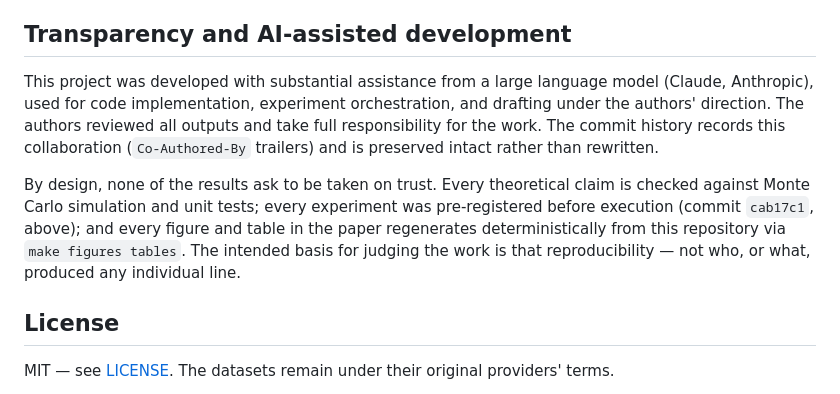
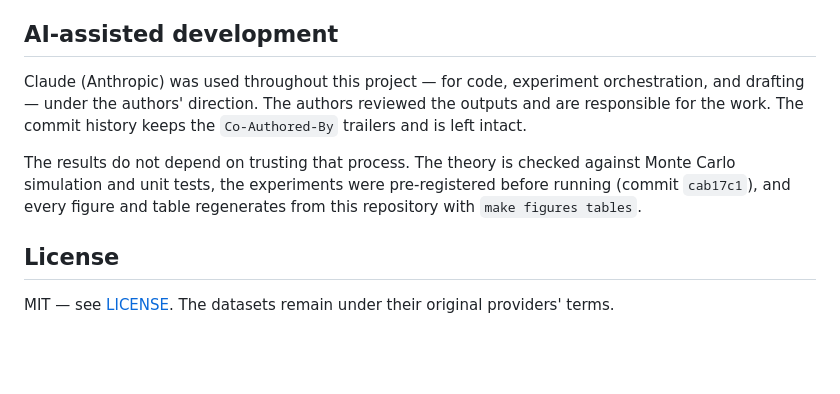
Before and after one commit to codespermuted/norm-boundary-ccai, a Markdown page: README.md, the part around the change. Rendered like a GitHub page; blank space fills up the shorter version.

Commit message:
README: calmer, plainer AI-assistance note

```diff
--- a/README.md
+++ b/README.md
@@ -84,21 +84,17 @@ and the hash correspondence across a later history rewrite — is documented in
 additions (baselines, probabilistic metrics, inference module) are kept in
 separate namespaces and labeled as such in the paper.
 
-## Transparency and AI-assisted development
+## AI-assisted development
 
-This project was developed with substantial assistance from a large language
-model (Claude, Anthropic), used for code implementation, experiment
-orchestration, and drafting under the authors' direction. The authors reviewed
-all outputs and take full responsibility for the work. The commit history
-records this collaboration (`Co-Authored-By` trailers) and is preserved intact
-rather than rewritten.
+Claude (Anthropic) was used throughout this project — for code, experiment
+orchestration, and drafting — under the authors' direction. The authors
+reviewed the outputs and are responsible for the work. The commit history keeps
+the `Co-Authored-By` trailers and is left intact.
 
-By design, none of the results ask to be taken on trust. Every theoretical
-claim is checked against Monte Carlo simulation and unit tests; every
-experiment was pre-registered before execution (commit `cab17c1`, above); and
-every figure and table in the paper regenerates deterministically from this
-repository via `make figures tables`. The intended basis for judging the work
-is that reproducibility — not who, or what, produced any individual line.
+The results do not depend on trusting that process. The theory is checked
+against Monte Carlo simulation and unit tests, the experiments were
+pre-registered before running (commit `cab17c1`), and every figure and table
+regenerates from this repository with `make figures tables`.
 
 ## License
 
```
